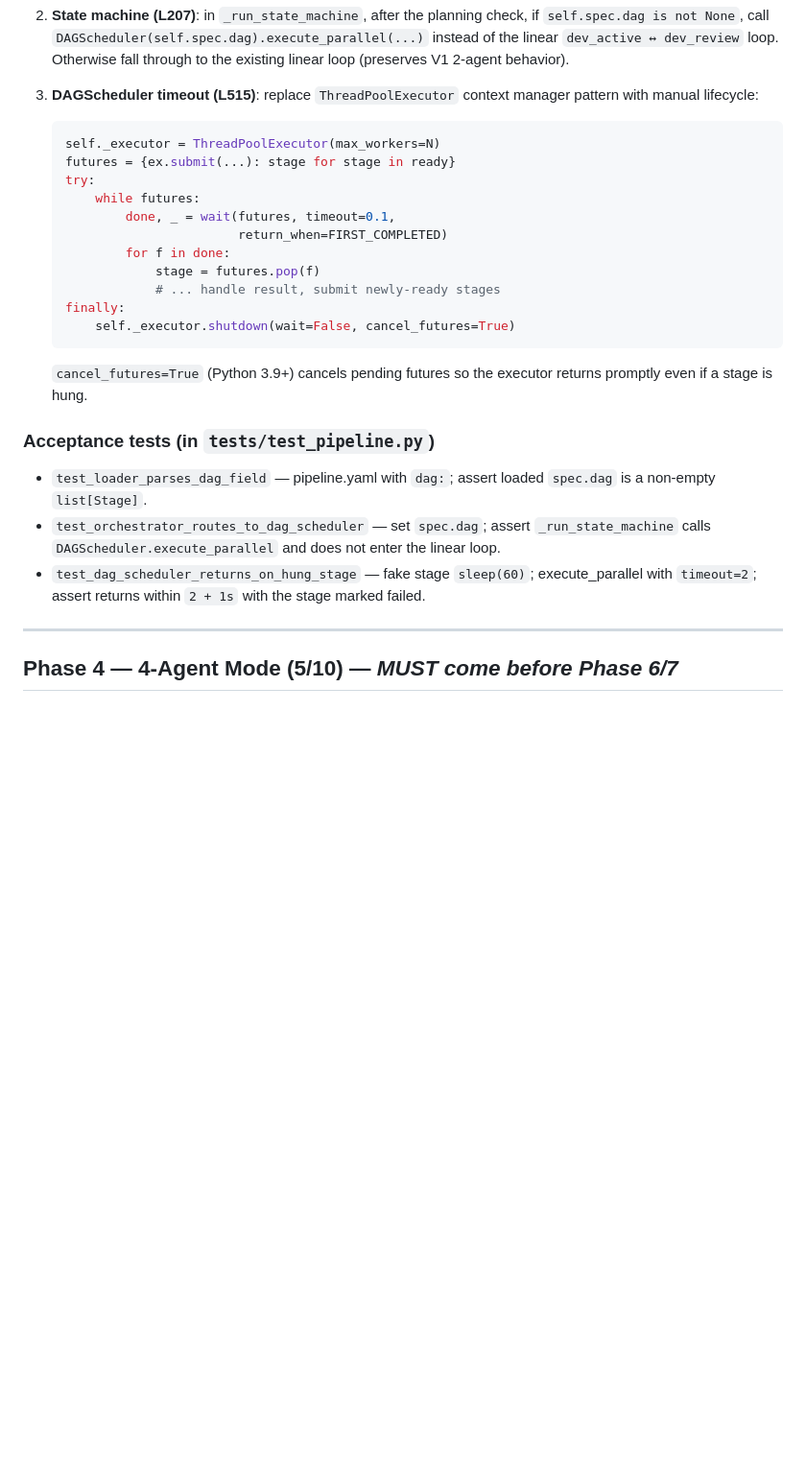
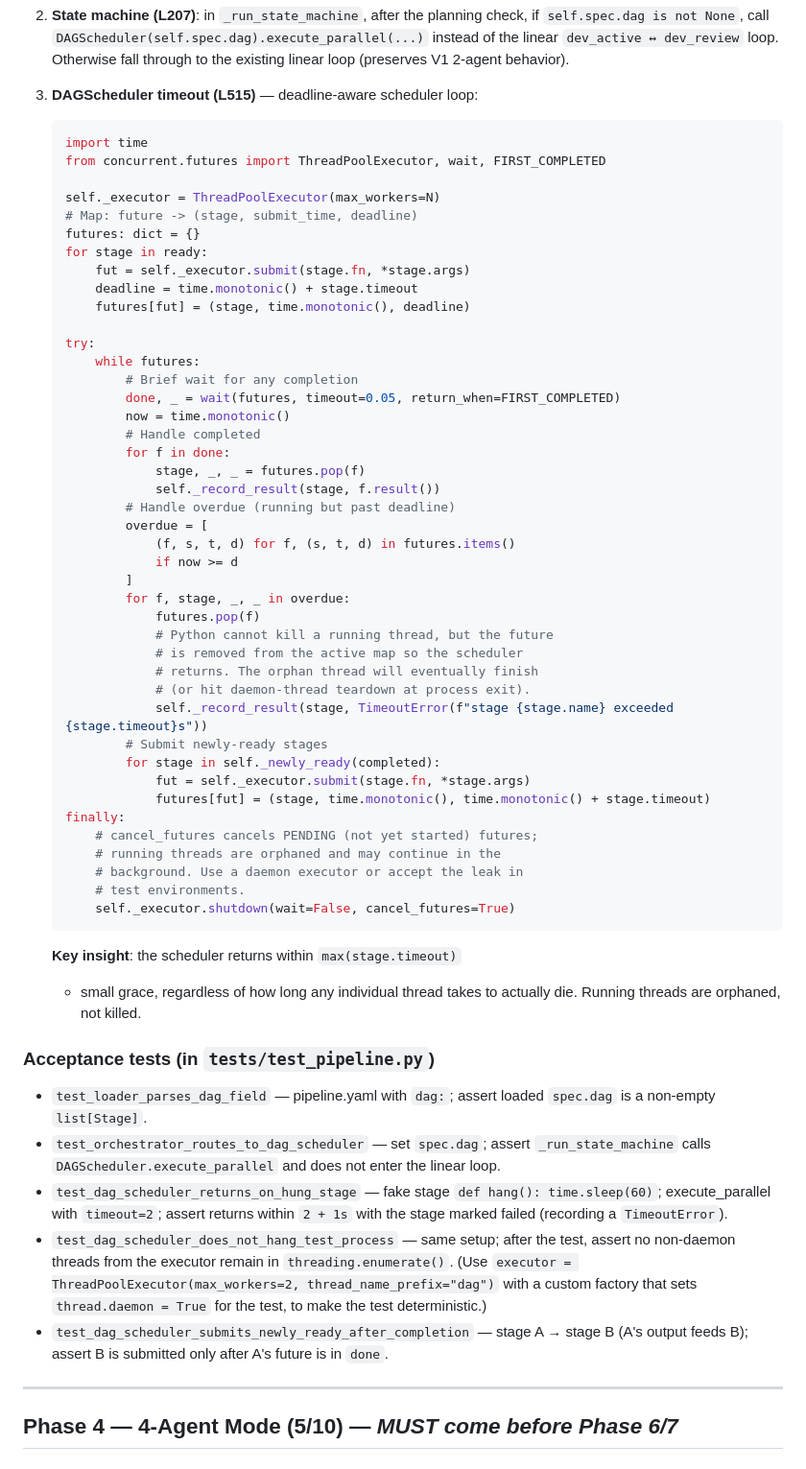
Before and after one commit to Xuan0629/unison, a Markdown page: prd/tech-design.md, the part around one of its changes. Shown at 96% size. Rendered like a GitHub page; blank space fills up the shorter version.

Commit message:
design: V2 fix Round 3 — Phase 3 deadline loop + Phase 7 contract-correct budget

````diff
--- a/prd/tech-design.md
+++ b/prd/tech-design.md
@@ -132,23 +132,54 @@ ORDER BY id
    the linear `dev_active ↔ dev_review` loop. Otherwise fall through
    to the existing linear loop (preserves V1 2-agent behavior).
 
-3. **DAGScheduler timeout (L515)**: replace `ThreadPoolExecutor`
-   context manager pattern with manual lifecycle:
+3. **DAGScheduler timeout (L515)** — deadline-aware scheduler loop:
    ```python
+   import time
+   from concurrent.futures import ThreadPoolExecutor, wait, FIRST_COMPLETED
+
    self._executor = ThreadPoolExecutor(max_workers=N)
-   futures = {ex.submit(...): stage for stage in ready}
+   # Map: future -> (stage, submit_time, deadline)
+   futures: dict = {}
+   for stage in ready:
+       fut = self._executor.submit(stage.fn, *stage.args)
+       deadline = time.monotonic() + stage.timeout
+       futures[fut] = (stage, time.monotonic(), deadline)
+
    try:
        while futures:
-           done, _ = wait(futures, timeout=0.1,
-                          return_when=FIRST_COMPLETED)
+           # Brief wait for any completion
+           done, _ = wait(futures, timeout=0.05, return_when=FIRST_COMPLETED)
+           now = time.monotonic()
+           # Handle completed
            for f in done:
-               stage = futures.pop(f)
-               # ... handle result, submit newly-ready stages
+               stage, _, _ = futures.pop(f)
+               self._record_result(stage, f.result())
+           # Handle overdue (running but past deadline)
+           overdue = [
+               (f, s, t, d) for f, (s, t, d) in futures.items()
+               if now >= d
+           ]
+           for f, stage, _, _ in overdue:
+               futures.pop(f)
+               # Python cannot kill a running thread, but the future
+               # is removed from the active map so the scheduler
+               # returns. The orphan thread will eventually finish
+               # (or hit daemon-thread teardown at process exit).
+               self._record_result(stage, TimeoutError(f"stage {stage.name} exceeded {stage.timeout}s"))
+           # Submit newly-ready stages
+           for stage in self._newly_ready(completed):
+               fut = self._executor.submit(stage.fn, *stage.args)
+               futures[fut] = (stage, time.monotonic(), time.monotonic() + stage.timeout)
    finally:
+       # cancel_futures cancels PENDING (not yet started) futures;
+       # running threads are orphaned and may continue in the
+       # background. Use a daemon executor or accept the leak in
+       # test environments.
        self._executor.shutdown(wait=False, cancel_futures=True)
    ```
-   `cancel_futures=True` (Python 3.9+) cancels pending futures so
-   the executor returns promptly even if a stage is hung.
+   **Key insight**: the scheduler returns within `max(stage.timeout)`
+   + small grace, regardless of how long any individual thread takes
+   to actually die. Running threads are orphaned, not killed.
 
 ### Acceptance tests (in `tests/test_pipeline.py`)
 
@@ -158,8 +189,18 @@ ORDER BY id
   assert `_run_state_machine` calls `DAGScheduler.execute_parallel`
   and does not enter the linear loop.
 - `test_dag_scheduler_returns_on_hung_stage` — fake stage
-  `sleep(60)`; execute_parallel with `timeout=2`; assert returns
-  within `2 + 1s` with the stage marked failed.
+  `def hang(): time.sleep(60)`; execute_parallel with
+  `timeout=2`; assert returns within `2 + 1s` with the stage
+  marked failed (recording a `TimeoutError`).
+- `test_dag_scheduler_does_not_hang_test_process` — same setup;
+  after the test, assert no non-daemon threads from the executor
+  remain in `threading.enumerate()`. (Use
+  `executor = ThreadPoolExecutor(max_workers=2, thread_name_prefix="dag")`
+  with a custom factory that sets `thread.daemon = True` for the
+  test, to make the test deterministic.)
+- `test_dag_scheduler_submits_newly_ready_after_completion` —
+  stage A → stage B (A's output feeds B); assert B is submitted
+  only after A's future is in `done`.
 
 ---
 
````
Also changed, not shown: other parts of prd/tech-design.md (+30 -11 lines).
